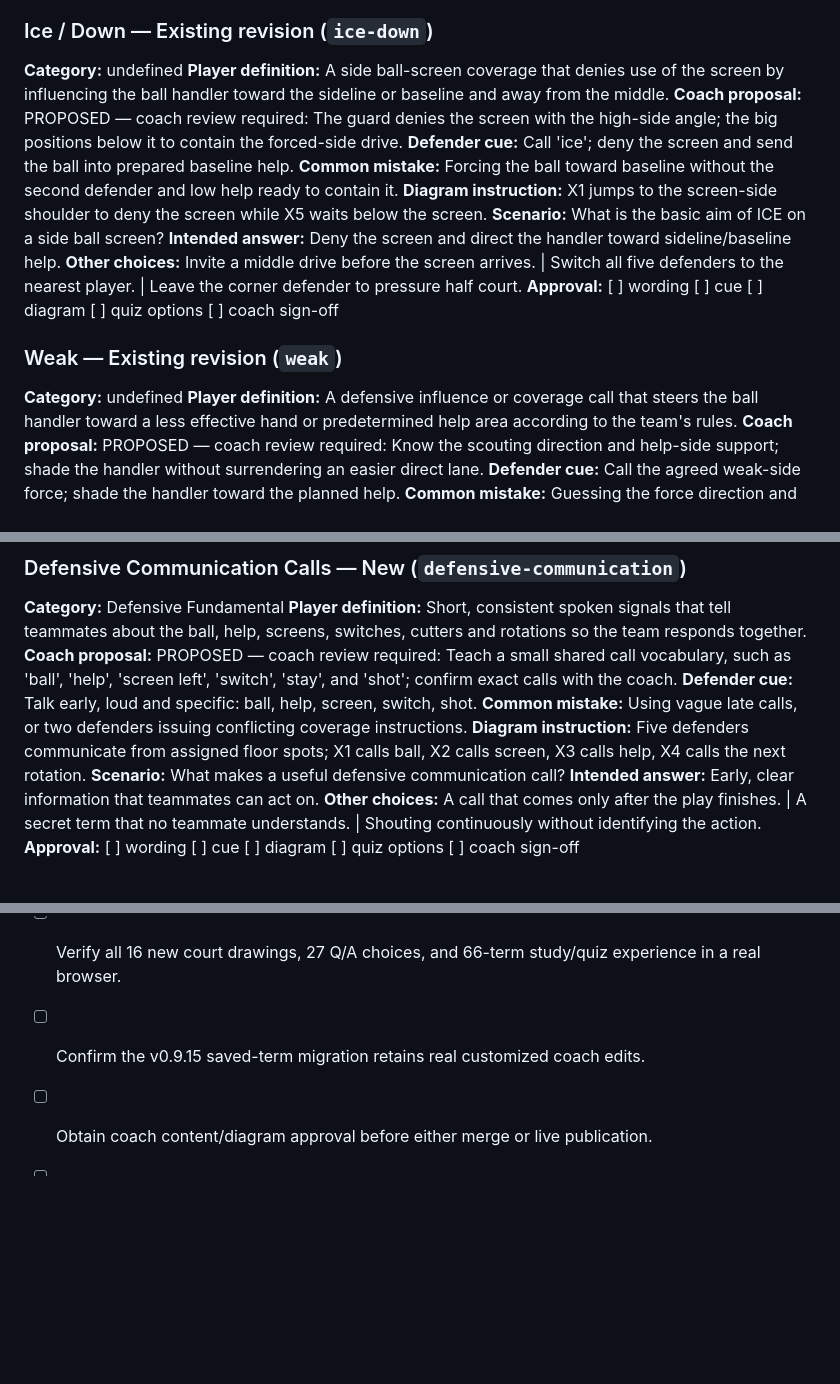
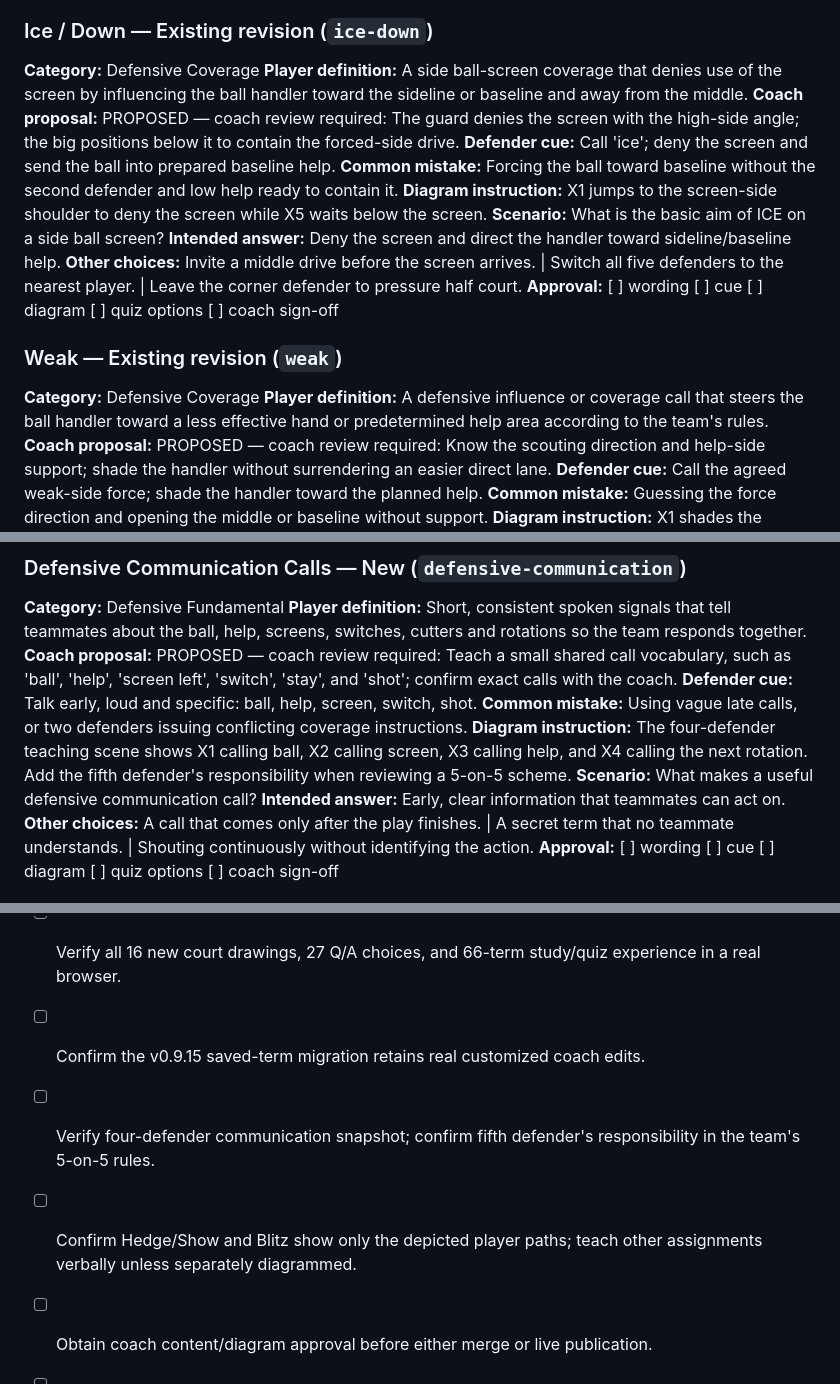
Before and after one commit to neuralmusicgrp/Hoop_IQ_Trainer, a Markdown page: docs/defensive-iq-pack-coach-review.md, 3 parts joined by grey strips. Drawn GitHub-style; blank space fills up the shorter version.

```diff
--- a/docs/defensive-iq-pack-coach-review.md
+++ b/docs/defensive-iq-pack-coach-review.md
@@ -132,7 +133,7 @@ Original request: five existing and sixteen new concepts (21); six other already
 **Approval:** [ ] wording  [ ] cue  [ ] diagram  [ ] quiz options  [ ] coach sign-off
 
 ### Ice / Down — Existing revision (`ice-down`)
-**Category:** undefined
+**Category:** Defensive Coverage
 **Player definition:** A side ball-screen coverage that denies use of the screen by influencing the ball handler toward the sideline or baseline and away from the middle.
 **Coach proposal:** PROPOSED — coach review required: The guard denies the screen with the high-side angle; the big positions below it to contain the forced-side drive.
 **Defender cue:** Call 'ice'; deny the screen and send the ball into prepared baseline help.
@@ -144,7 +145,7 @@ Original request: five existing and sixteen new concepts (21); six other already
 **Approval:** [ ] wording  [ ] cue  [ ] diagram  [ ] quiz options  [ ] coach sign-off
 
 ### Weak — Existing revision (`weak`)
-**Category:** undefined
+**Category:** Defensive Coverage
 **Player definition:** A defensive influence or coverage call that steers the ball handler toward a less effective hand or predetermined help area according to the team's rules.
 **Coach proposal:** PROPOSED — coach review required: Know the scouting direction and help-side support; shade the handler without surrendering an easier direct lane.
 **Defender cue:** Call the agreed weak-side force; shade the handler toward the planned help.
@@ -341,7 +342,7 @@ Original request: five existing and sixteen new concepts (21); six other already
 **Coach proposal:** PROPOSED — coach review required: Teach a small shared call vocabulary, such as 'ball', 'help', 'screen left', 'switch', 'stay', and 'shot'; confirm exact calls with the coach.
 **Defender cue:** Talk early, loud and specific: ball, help, screen, switch, shot.
 **Common mistake:** Using vague late calls, or two defenders issuing conflicting coverage instructions.
-**Diagram instruction:** Five defenders communicate from assigned floor spots; X1 calls ball, X2 calls screen, X3 calls help, X4 calls the next rotation.
+**Diagram instruction:** The four-defender teaching scene shows X1 calling ball, X2 calling screen, X3 calling help, and X4 calling the next rotation. Add the fifth defender's responsibility when reviewing a 5-on-5 scheme.
 **Scenario:** What makes a useful defensive communication call?
 **Intended answer:** Early, clear information that teammates can act on.
 **Other choices:** A call that comes only after the play finishes. | A secret term that no teammate understands. | Shouting continuously without identifying the action.
@@ -364,5 +365,7 @@ Original request: five existing and sixteen new concepts (21); six other already
 - [ ] Preserve all original 50 diagram cases and historical Motion Steps.
 - [ ] Verify all 16 new court drawings, 27 Q/A choices, and 66-term study/quiz experience in a real browser.
 - [ ] Confirm the v0.9.15 saved-term migration retains real customized coach edits.
+- [ ] Verify four-defender communication snapshot; confirm fifth defender's responsibility in the team's 5-on-5 rules.
+- [ ] Confirm Hedge/Show and Blitz show only the depicted player paths; teach other assignments verbally unless separately diagrammed.
 - [ ] Obtain coach content/diagram approval before either merge or live publication.
 - [ ] Keep the private v4 authentication project separate and paused until this pack passes.
```
Also changed, not shown: other parts of docs/defensive-iq-pack-coach-review.md (+7 -6 lines).
